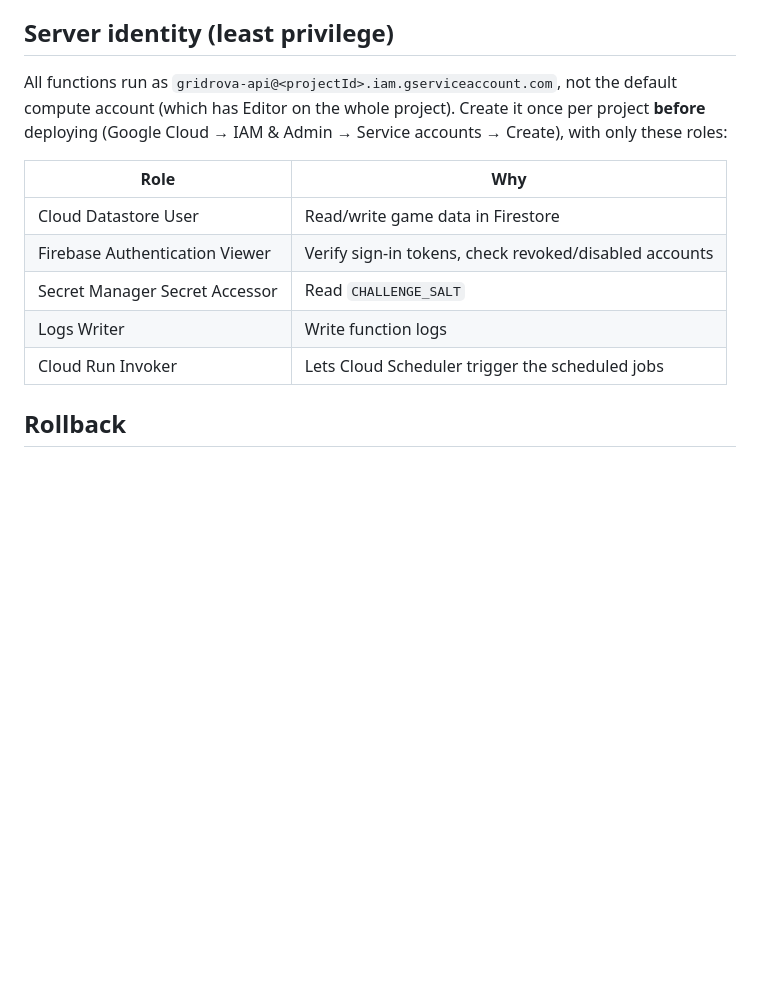
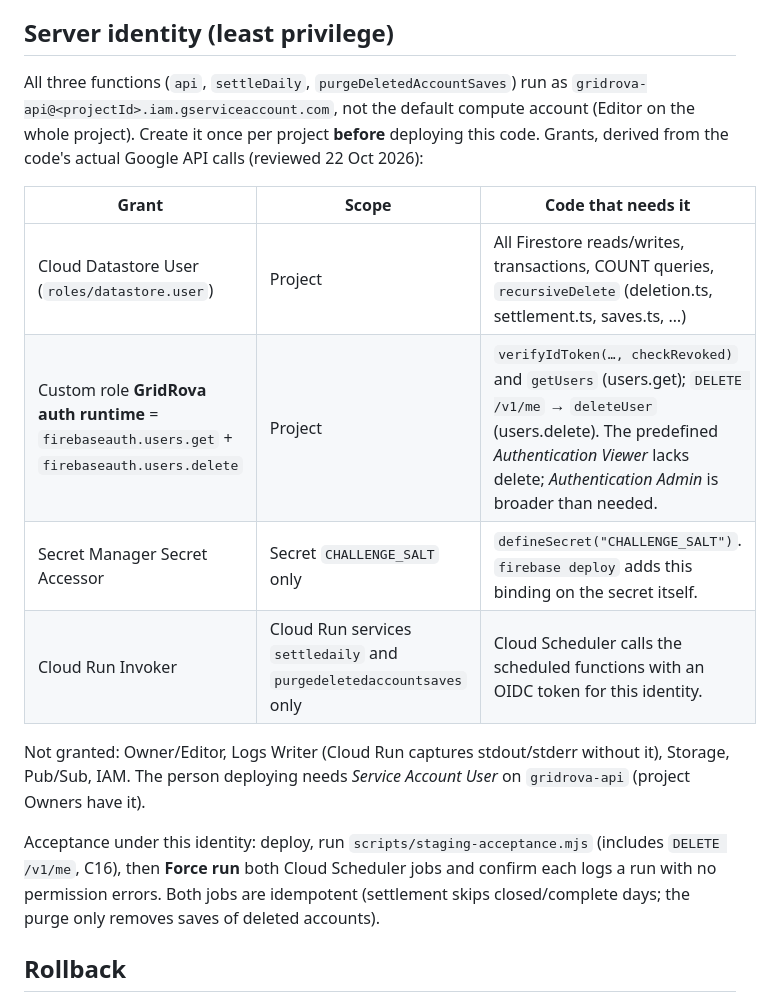
Before and after one commit to damiancross777-bot/gridrova-leaderboard, a Markdown page: README.md, the part around the change. Drawn GitHub-style; blank space fills up the shorter version.

Commit message:
Least-privilege identity: grants derived from actual code (auth delete needs custom role; scoped secret/invoker; no Logs Writer)
Co-Authored-By: Claude Opus 5.5 <noreply@anthropic.com>
Claude-Session: https://claude.ai/code/session_016waPrYs6nMPCqworYLswHw

```diff
--- a/README.md
+++ b/README.md
@@ -104,15 +104,25 @@ A player's rank is three COUNT aggregations: Firestore bills about 1 read per 1,
 
 ## Server identity (least privilege)
 
-All functions run as `gridrova-api@<projectId>.iam.gserviceaccount.com`, not the default compute account (which has Editor on the whole project). Create it once per project **before** deploying (Google Cloud → IAM & Admin → Service accounts → Create), with only these roles:
+All three functions (`api`, `settleDaily`, `purgeDeletedAccountSaves`) run as
+`gridrova-api@<projectId>.iam.gserviceaccount.com`, not the default compute account (Editor on the whole
+project). Create it once per project **before** deploying this code. Grants, derived from the code's
+actual Google API calls (reviewed 22 Oct 2026):
 
-| Role | Why |
-|---|---|
-| Cloud Datastore User | Read/write game data in Firestore |
-| Firebase Authentication Viewer | Verify sign-in tokens, check revoked/disabled accounts |
-| Secret Manager Secret Accessor | Read `CHALLENGE_SALT` |
-| Logs Writer | Write function logs |
-| Cloud Run Invoker | Lets Cloud Scheduler trigger the scheduled jobs |
+| Grant | Scope | Code that needs it |
+|---|---|---|
+| Cloud Datastore User (`roles/datastore.user`) | Project | All Firestore reads/writes, transactions, COUNT queries, `recursiveDelete` (deletion.ts, settlement.ts, saves.ts, …) |
+| Custom role **GridRova auth runtime** = `firebaseauth.users.get` + `firebaseauth.users.delete` | Project | `verifyIdToken(…, checkRevoked)` and `getUsers` (users.get); `DELETE /v1/me` → `deleteUser` (users.delete). The predefined *Authentication Viewer* lacks delete; *Authentication Admin* is broader than needed. |
+| Secret Manager Secret Accessor | Secret `CHALLENGE_SALT` only | `defineSecret("CHALLENGE_SALT")`. `firebase deploy` adds this binding on the secret itself. |
+| Cloud Run Invoker | Cloud Run services `settledaily` and `purgedeletedaccountsaves` only | Cloud Scheduler calls the scheduled functions with an OIDC token for this identity. |
+
+Not granted: Owner/Editor, Logs Writer (Cloud Run captures stdout/stderr without it), Storage, Pub/Sub,
+IAM. The person deploying needs *Service Account User* on `gridrova-api` (project Owners have it).
+
+Acceptance under this identity: deploy, run `scripts/staging-acceptance.mjs` (includes `DELETE /v1/me`,
+C16), then **Force run** both Cloud Scheduler jobs and confirm each logs a run with no permission errors.
+Both jobs are idempotent (settlement skips closed/complete days; the purge only removes saves of deleted
+accounts).
 
 ## Rollback
 
```
